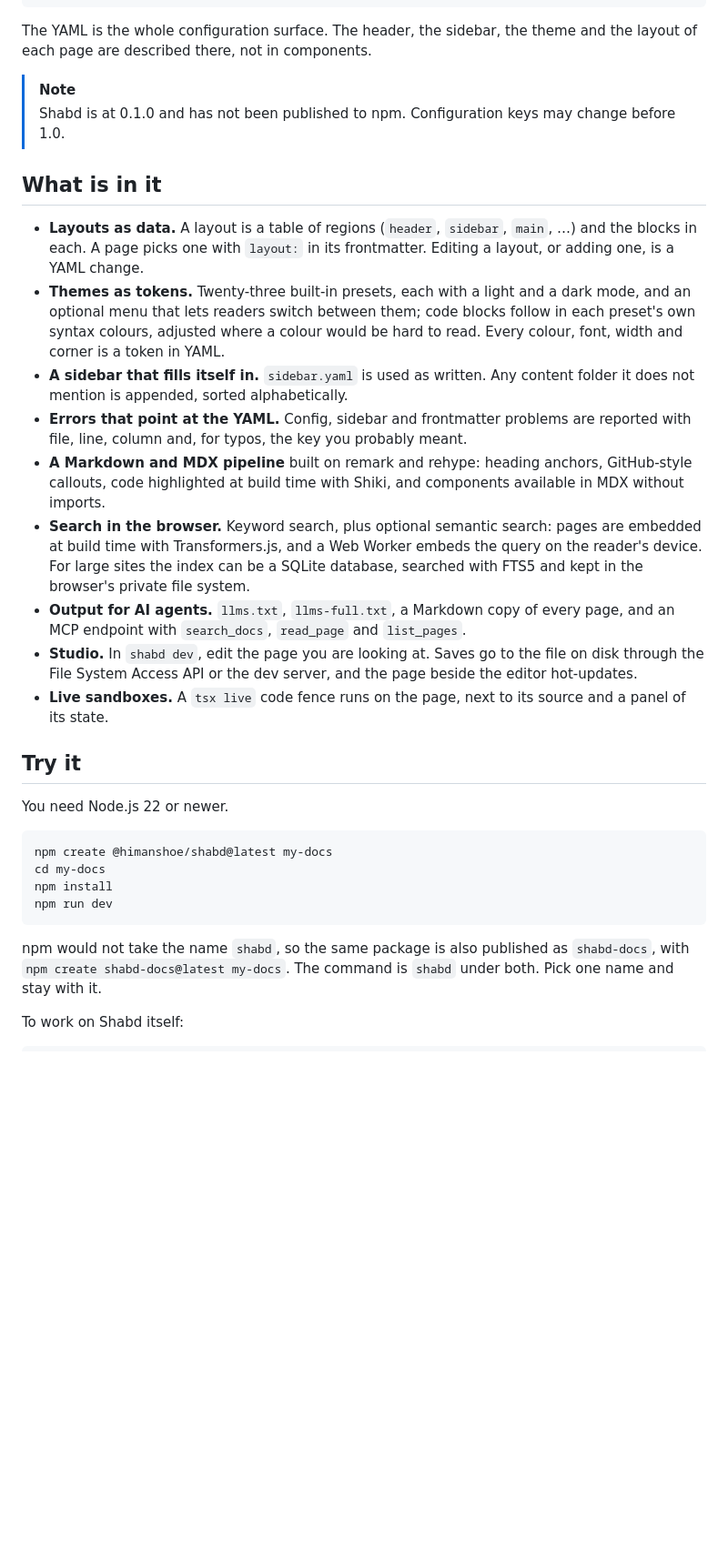
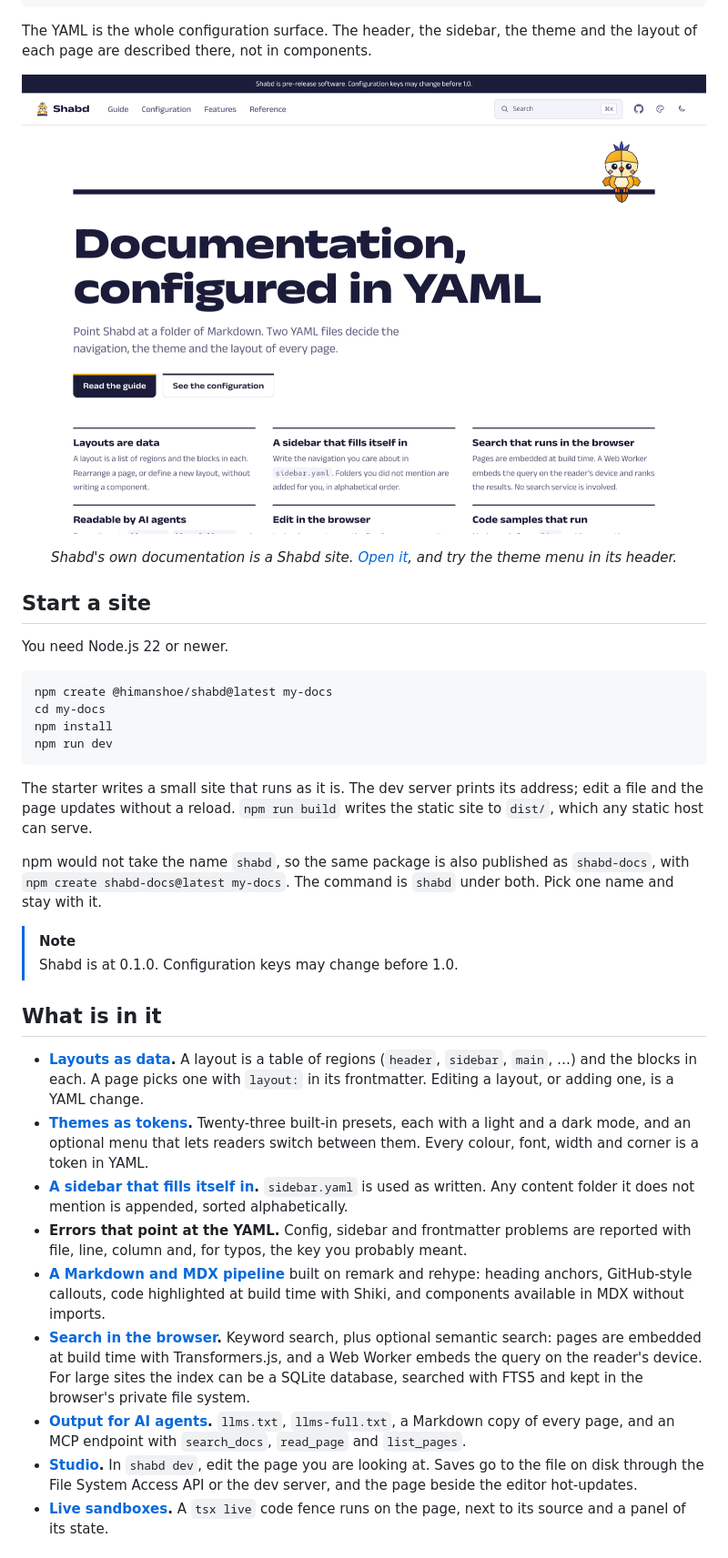
Before and after one commit to hi-manshu/shabd, a Markdown page: README.md, the part around one of its changes. Shown at 91% size. Drawn GitHub-style; pictures changed too: img/readme/home-light.png (added); blank space fills up the shorter version.

````diff
--- a/README.md
+++ b/README.md
@@ -21,32 +33,20 @@ my-docs/
 The YAML is the whole configuration surface. The header, the sidebar, the theme and the layout of each page are
 described there, not in components.
 
-> [!NOTE]
-> Shabd is at 0.1.0 and has not been published to npm. Configuration keys may change before 1.0.
+<p align="center">
+  <a href="https://hi-manshu.github.io/shabd/">
+    <picture>
+      <source media="(prefers-color-scheme: dark)" srcset="img/readme/home-dark.png"/>
+      <img src="img/readme/home-light.png" alt="The home page of Shabd's documentation" width="820"/>
+    </picture>
+  </a>
+</p>
 
-## What is in it
+<p align="center">
+<em>Shabd's own documentation is a Shabd site. <a href="https://hi-manshu.github.io/shabd/">Open it</a>, and try the theme menu in its header.</em>
+</p>
 
-- **Layouts as data.** A layout is a table of regions (`header`, `sidebar`, `main`, …) and the blocks in each. A page
-  picks one with `layout:` in its frontmatter. Editing a layout, or adding one, is a YAML change.
-- **Themes as tokens.** Twenty-three built-in presets, each with a light and a dark mode, and an optional menu that
-  lets readers switch between them; code blocks follow in each preset's own syntax colours, adjusted where a
-  colour would be hard to read. Every colour, font, width and corner is a token in YAML.
-- **A sidebar that fills itself in.** `sidebar.yaml` is used as written. Any content folder it does not mention is
-  appended, sorted alphabetically.
-- **Errors that point at the YAML.** Config, sidebar and frontmatter problems are reported with file, line, column and,
-  for typos, the key you probably meant.
-- **A Markdown and MDX pipeline** built on remark and rehype: heading anchors, GitHub-style callouts, code highlighted
-  at build time with Shiki, and components available in MDX without imports.
-- **Search in the browser.** Keyword search, plus optional semantic search: pages are embedded at build time with
-  Transformers.js, and a Web Worker embeds the query on the reader's device. For large sites the index can be a
-  SQLite database, searched with FTS5 and kept in the browser's private file system.
-- **Output for AI agents.** `llms.txt`, `llms-full.txt`, a Markdown copy of every page, and an MCP endpoint with
-  `search_docs`, `read_page` and `list_pages`.
-- **Studio.** In `shabd dev`, edit the page you are looking at. Saves go to the file on disk through the File System
-  Access API or the dev server, and the page beside the editor hot-updates.
-- **Live sandboxes.** A `tsx live` code fence runs on the page, next to its source and a panel of its state.
-
-## Try it
+## Start a site
 
 You need Node.js 22 or newer.
 
@@ -57,7 +57,37 @@ npm install
 npm run dev
 ```
 
+The starter writes a small site that runs as it is. The dev server prints its address; edit a file and the page
+updates without a reload. `npm run build` writes the static site to `dist/`, which any static host can serve.
+
 npm would not take the name `shabd`, so the same package is also published as `shabd-docs`, with
 `npm create shabd-docs@latest my-docs`. The command is `shabd` under both. Pick one name and stay with it.
 
-To work on Shabd itself:
+> [!NOTE]
+> Shabd is at 0.1.0. Configuration keys may change before 1.0.
+
+## What is in it
+
+- **[Layouts as data](https://hi-manshu.github.io/shabd/configuration/layouts).** A layout is a table of regions (`header`, `sidebar`, `main`, …)
+  and the blocks in each. A page picks one with `layout:` in its frontmatter. Editing a layout, or adding one, is a
+  YAML change.
+- **[Themes as tokens](https://hi-manshu.github.io/shabd/configuration/theme).** Twenty-three built-in presets, each with a light and a dark
+  mode, and an optional menu that lets readers switch between them. Every colour, font, width and corner is a
+  token in YAML.
+- **[A sidebar that fills itself in](https://hi-manshu.github.io/shabd/configuration/sidebar).** `sidebar.yaml` is used as written. Any content
+  folder it does not mention is appended, sorted alphabetically.
+- **Errors that point at the YAML.** Config, sidebar and frontmatter problems are reported with file, line, column
+  and, for typos, the key you probably meant.
+- **[A Markdown and MDX pipeline](https://hi-manshu.github.io/shabd/guide/writing/markdown)** built on remark and rehype: heading anchors,
+  GitHub-style callouts, code highlighted at build time with Shiki, and components available in MDX without
+  imports.
+- **[Search in the browser](https://hi-manshu.github.io/shabd/features/search).** Keyword search, plus optional semantic search: pages are
+  embedded at build time with Transformers.js, and a Web Worker embeds the query on the reader's device. For large
+  sites the index can be a SQLite database, searched with FTS5 and kept in the browser's private file system.
+- **[Output for AI agents](https://hi-manshu.github.io/shabd/features/mcp).** `llms.txt`, `llms-full.txt`, a Markdown copy of every page, and an
+  MCP endpoint with `search_docs`, `read_page` and `list_pages`.
+- **[Studio](https://hi-manshu.github.io/shabd/features/studio).** In `shabd dev`, edit the page you are looking at. Saves go to the file on disk
+  through the File System Access API or the dev server, and the page beside the editor hot-updates.
+- **[Live sandboxes](https://hi-manshu.github.io/shabd/features/sandbox).** A `tsx live` code fence runs on the page, next to its source and a
+  panel of its state.
+
````
Also changed, not shown: other parts of README.md (+83 -39 lines), img/readme/home-dark.png (added), img/readme/themes.jpg (added), 3 other files.
